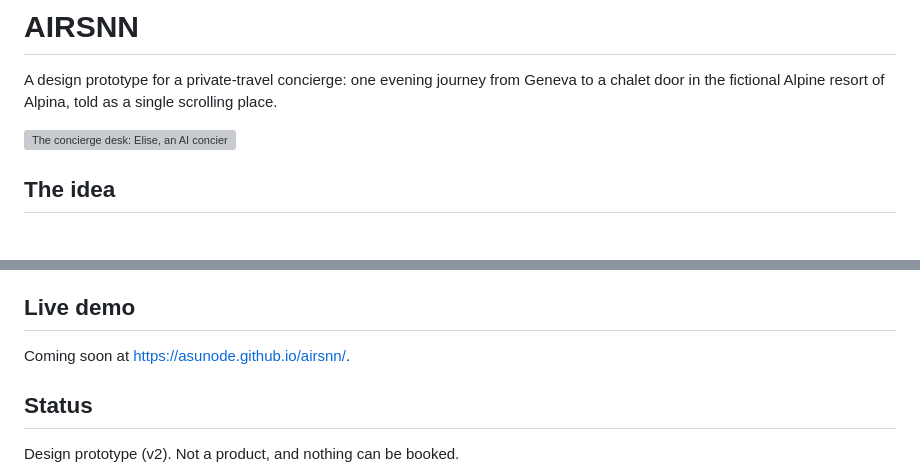
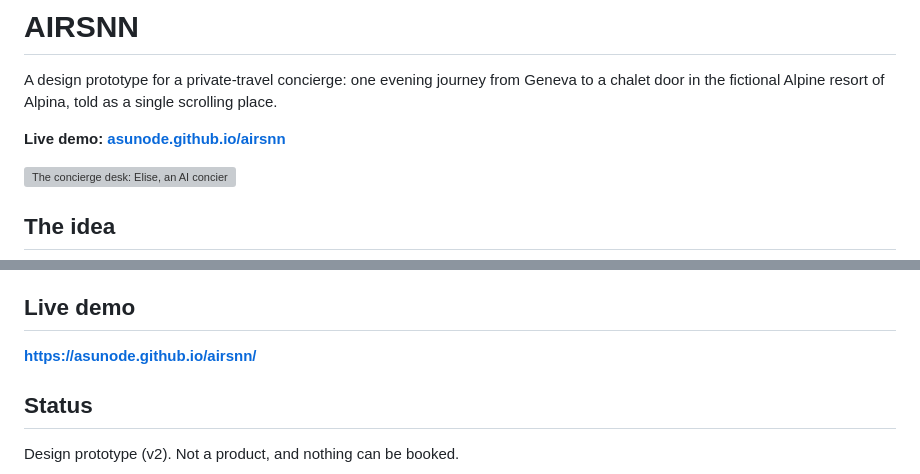
Before and after one commit to asunode/airsnn, a Markdown page: README.md, 2 parts joined by grey strips. GitHub-like rendering; blank space fills up the shorter version; grey boxes are pictures that could not be loaded.

Commit message:
Add live demo link
Co-Authored-By: Claude Opus 5.5 <noreply@anthropic.com>

```diff
--- a/README.md
+++ b/README.md
@@ -1,6 +1,8 @@
 # AIRSNN
 
 A design prototype for a private-travel concierge: one evening journey from Geneva to a chalet door in the fictional Alpine resort of Alpina, told as a single scrolling place.
+
+**Live demo: [asunode.github.io/airsnn](https://asunode.github.io/airsnn/)**
 
 ![The concierge desk: Elise, an AI concierge, greets the visitor in a lounge at blue hour](docs/screens/00-hero-desk.webp)
 
@@ -78,7 +80,7 @@ The prototype was built with [Claude Code](https://claude.com/claude-code), usin
 
 ## Live demo
 
-Coming soon at <https://asunode.github.io/airsnn/>.
+**<https://asunode.github.io/airsnn/>**
 
 ## Status
 
```
